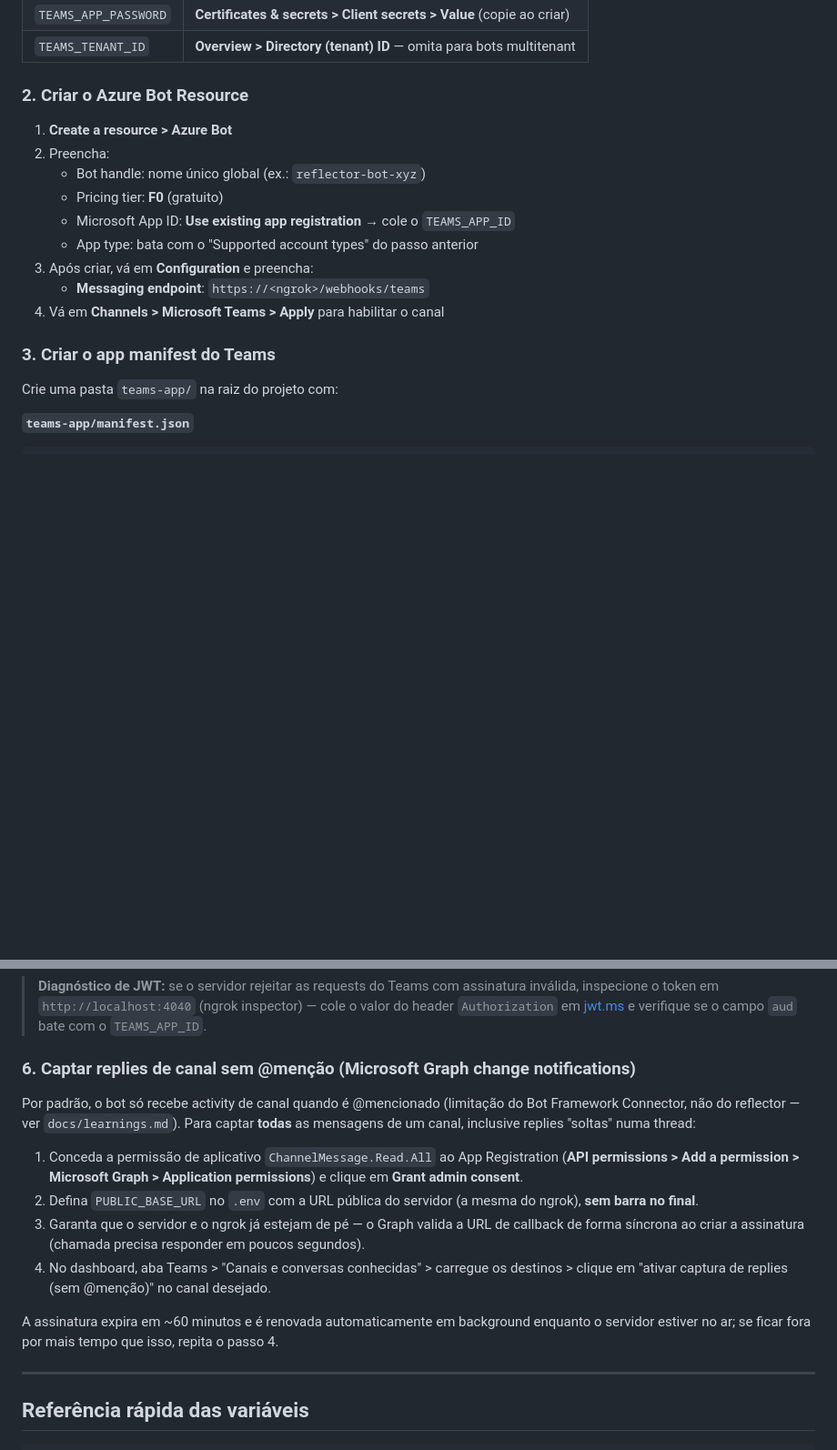
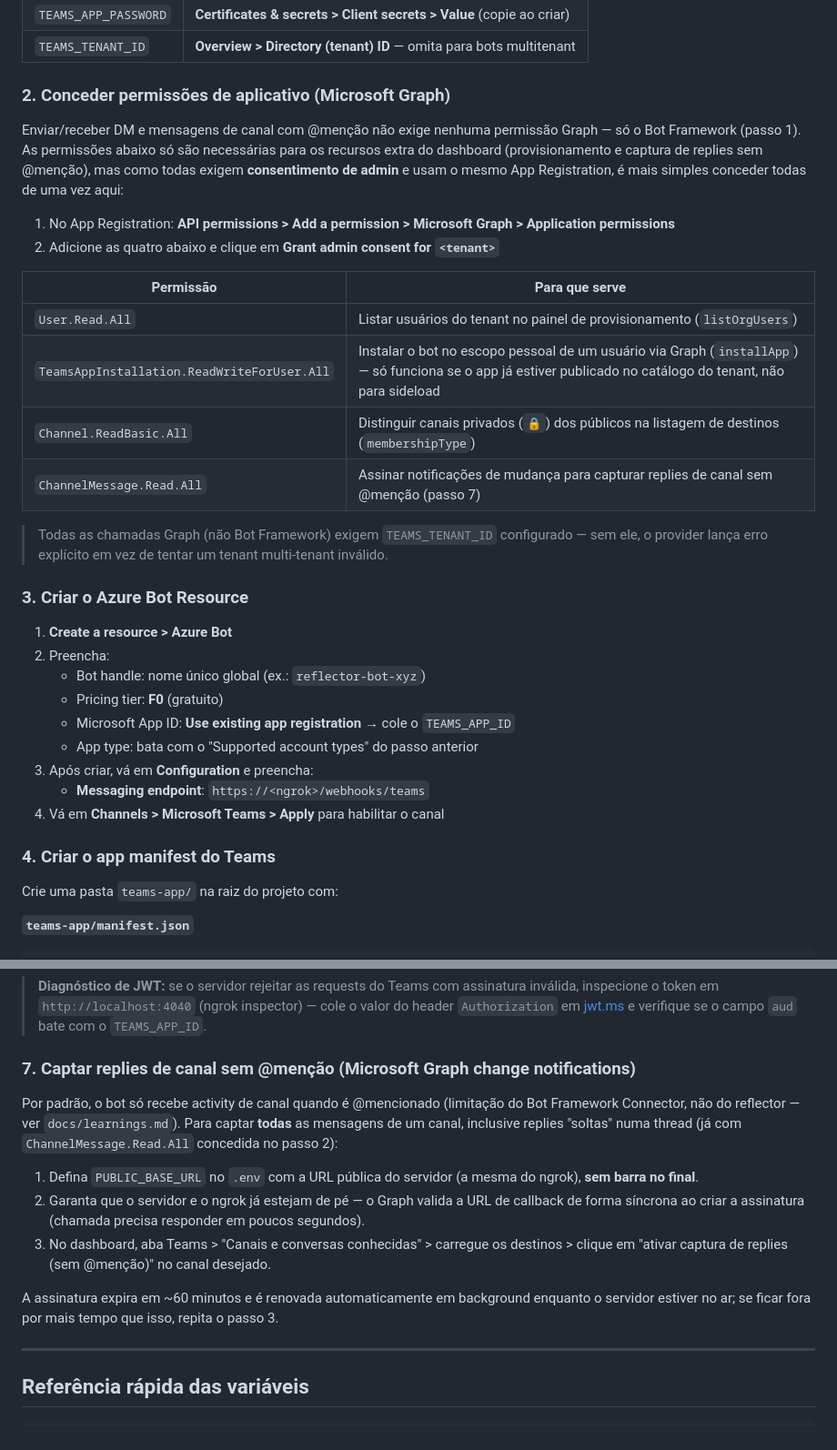
Before and after one commit to Cupuy/reflector, a Markdown page: docs/channels-setup.md, 2 parts joined by grey strips. Shown at 91% size. Rendered like a GitHub page; blank space fills up the shorter version.

Commit message:
✨ feat: update channels setup documentation to include Microsoft Graph app permissions

```diff
--- a/docs/channels-setup.md
+++ b/docs/channels-setup.md
@@ -210,7 +210,23 @@ Para criar o client secret:
 | `TEAMS_APP_PASSWORD` | **Certificates & secrets > Client secrets > Value** (copie ao criar) |
 | `TEAMS_TENANT_ID` | **Overview > Directory (tenant) ID** — omita para bots multitenant |
 
-### 2. Criar o Azure Bot Resource
+### 2. Conceder permissões de aplicativo (Microsoft Graph)
+
+Enviar/receber DM e mensagens de canal com @menção não exige nenhuma permissão Graph — só o Bot Framework (passo 1). As permissões abaixo só são necessárias para os recursos extra do dashboard (provisionamento e captura de replies sem @menção), mas como todas exigem **consentimento de admin** e usam o mesmo App Registration, é mais simples conceder todas de uma vez aqui:
+
+1. No App Registration: **API permissions > Add a permission > Microsoft Graph > Application permissions**
+2. Adicione as quatro abaixo e clique em **Grant admin consent for `<tenant>`**
+
+| Permissão | Para que serve |
+|---|---|
+| `User.Read.All` | Listar usuários do tenant no painel de provisionamento (`listOrgUsers`) |
+| `TeamsAppInstallation.ReadWriteForUser.All` | Instalar o bot no escopo pessoal de um usuário via Graph (`installApp`) — só funciona se o app já estiver publicado no catálogo do tenant, não para sideload |
+| `Channel.ReadBasic.All` | Distinguir canais privados (`🔒`) dos públicos na listagem de destinos (`membershipType`) |
+| `ChannelMessage.Read.All` | Assinar notificações de mudança para capturar replies de canal sem @menção (passo 7) |
+
+> Todas as chamadas Graph (não Bot Framework) exigem `TEAMS_TENANT_ID` configurado — sem ele, o provider lança erro explícito em vez de tentar um tenant multi-tenant inválido.
+
+### 3. Criar o Azure Bot Resource
 
 1. **Create a resource > Azure Bot**
 2. Preencha:
@@ -222,7 +238,7 @@ Para criar o client secret:
    - **Messaging endpoint**: `https://<ngrok>/webhooks/teams`
 4. Vá em **Channels > Microsoft Teams > Apply** para habilitar o canal
 
-### 3. Criar o app manifest do Teams
+### 4. Criar o app manifest do Teams
 
 Crie uma pasta `teams-app/` na raiz do projeto com:
 
@@ -308,16 +324,15 @@ curl -X POST http://localhost:3000/api/teams/send \
 
 > **Diagnóstico de JWT:** se o servidor rejeitar as requests do Teams com assinatura inválida, inspecione o token em `http://localhost:4040` (ngrok inspector) — cole o valor do header `Authorization` em [jwt.ms](https://jwt.ms) e verifique se o campo `aud` bate com o `TEAMS_APP_ID`.
 
-### 6. Captar replies de canal sem @menção (Microsoft Graph change notifications)
+### 7. Captar replies de canal sem @menção (Microsoft Graph change notifications)
 
-Por padrão, o bot só recebe activity de canal quando é @mencionado (limitação do Bot Framework Connector, não do reflector — ver `docs/learnings.md`). Para captar **todas** as mensagens de um canal, inclusive replies "soltas" numa thread:
+Por padrão, o bot só recebe activity de canal quando é @mencionado (limitação do Bot Framework Connector, não do reflector — ver `docs/learnings.md`). Para captar **todas** as mensagens de um canal, inclusive replies "soltas" numa thread (já com `ChannelMessage.Read.All` concedida no passo 2):
 
-1. Conceda a permissão de aplicativo `ChannelMessage.Read.All` ao App Registration (**API permissions > Add a permission > Microsoft Graph > Application permissions**) e clique em **Grant admin consent**.
-2. Defina `PUBLIC_BASE_URL` no `.env` com a URL pública do servidor (a mesma do ngrok), **sem barra no final**.
-3. Garanta que o servidor e o ngrok já estejam de pé — o Graph valida a URL de callback de forma síncrona ao criar a assinatura (chamada precisa responder em poucos segundos).
-4. No dashboard, aba Teams > "Canais e conversas conhecidas" > carregue os destinos > clique em "ativar captura de replies (sem @menção)" no canal desejado.
+1. Defina `PUBLIC_BASE_URL` no `.env` com a URL pública do servidor (a mesma do ngrok), **sem barra no final**.
+2. Garanta que o servidor e o ngrok já estejam de pé — o Graph valida a URL de callback de forma síncrona ao criar a assinatura (chamada precisa responder em poucos segundos).
+3. No dashboard, aba Teams > "Canais e conversas conhecidas" > carregue os destinos > clique em "ativar captura de replies (sem @menção)" no canal desejado.
 
-A assinatura expira em ~60 minutos e é renovada automaticamente em background enquanto o servidor estiver no ar; se ficar fora por mais tempo que isso, repita o passo 4.
+A assinatura expira em ~60 minutos e é renovada automaticamente em background enquanto o servidor estiver no ar; se ficar fora por mais tempo que isso, repita o passo 3.
 
 ---
 
```
Also changed, not shown: other parts of docs/channels-setup.md (+2 -2 lines).
